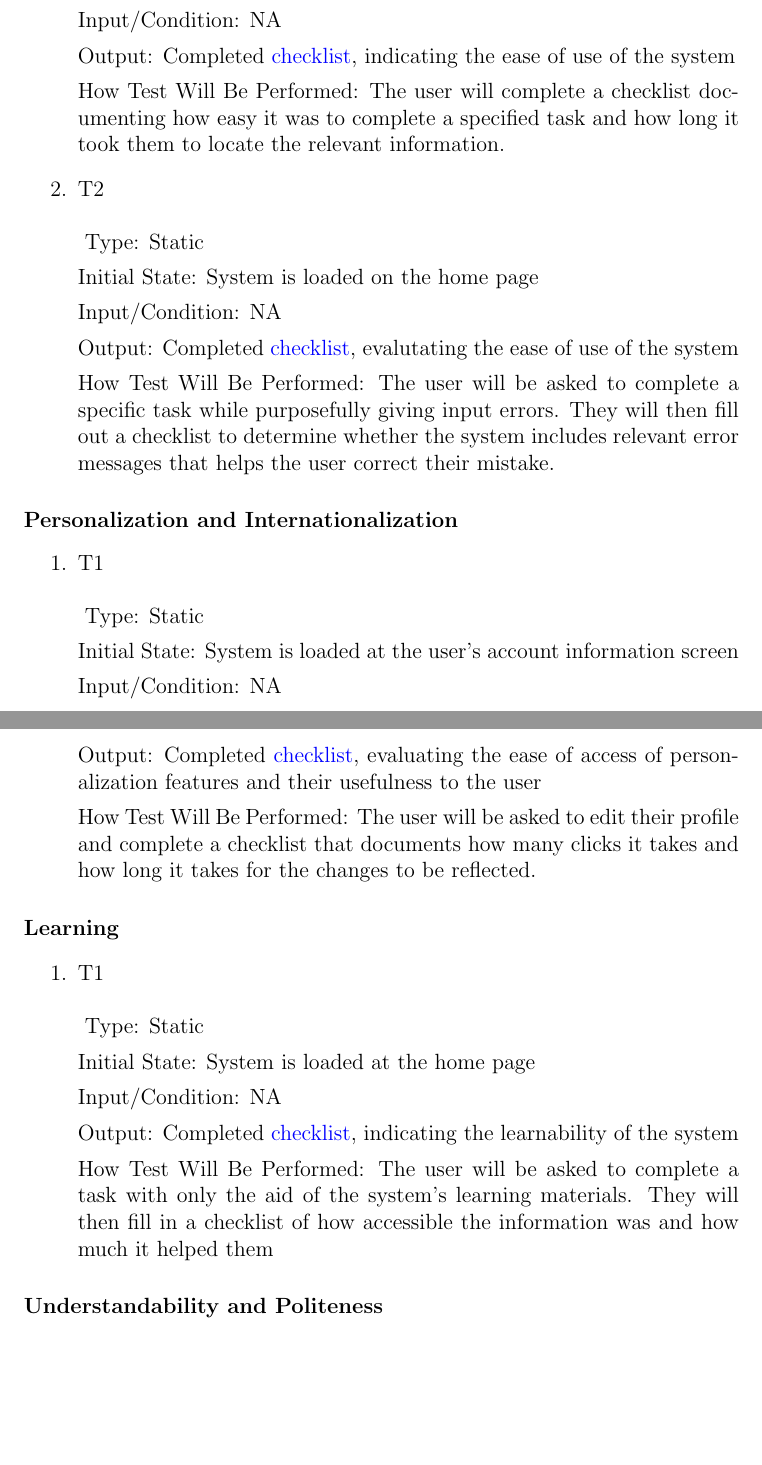
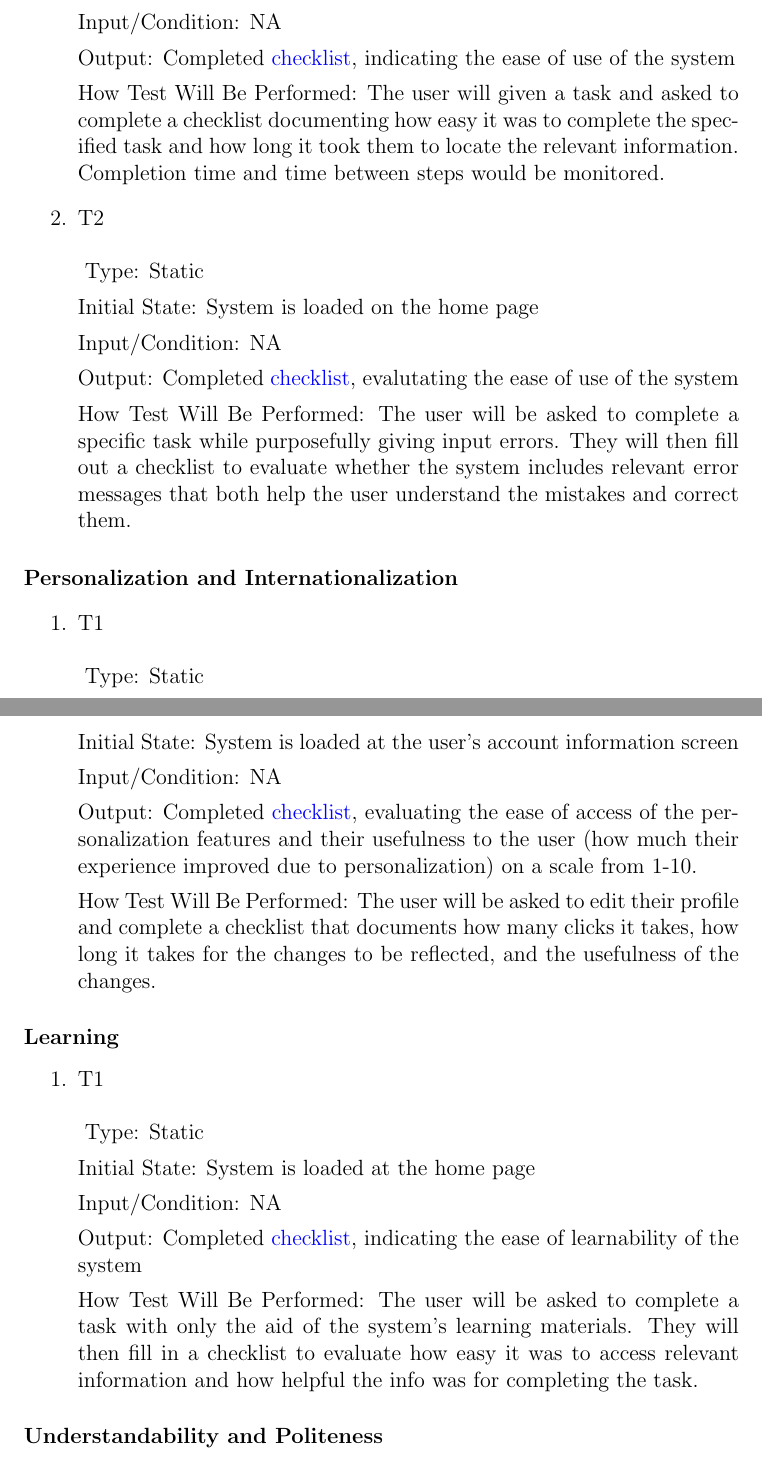
Before and after one commit to ausbennett/mes-finance-platform, a LaTeX document (docs/VnVPlan/VnVPlan.tex): two parts of pages 32 and 33 of 57, joined at a grey line, cut so that both start at the same text, the shorter picture padded with empty space. Compiled offline with pdfLaTeX.

Commit message:
Adding detail to section 4.2 cases and 16.1 (#44)

```diff
--- a/docs/VnVPlan/VnVPlan.tex
+++ b/docs/VnVPlan/VnVPlan.tex
@@ -1026,7 +1026,7 @@ Input/Condition: NA
 
 Output: Completed \hyperlink{checklist-nfr11}{checklist}, indicating the ease of use of the system
 
-How Test Will Be Performed: The user will complete a checklist documenting how easy it was to complete a specified task and how long it took them to locate the relevant information.
+How Test Will Be Performed: The user will given a task and asked to complete a checklist documenting how easy it was to complete the specified task and how long it took them to locate the relevant information. Completion time and time between steps would be monitored.
 \item {T2\\}\\
 \hypertarget{NFR11.1-TC2}{}
 Type: Static
@@ -1037,7 +1037,7 @@ Input/Condition: NA
 
 Output: Completed \hyperlink{checklist-nfr11}{checklist}, evalutating the ease of use of the system
 
-How Test Will Be Performed: The user will be asked to complete a specific task while purposefully giving input errors. They will then fill out a checklist to determine whether the system includes relevant error messages that helps the user correct their mistake.
+How Test Will Be Performed: The user will be asked to complete a specific task while purposefully giving input errors. They will then fill out a checklist to evaluate whether the system includes relevant error messages that both help the user understand the mistakes and correct them.
 \end{enumerate}
 \paragraph{Personalization and Internationalization}
 \begin{enumerate}
@@ -1049,9 +1049,9 @@ Initial State: System is loaded at the user's account information screen
 
 Input/Condition: NA
 
-Output: Completed \hyperlink{checklist-nfr11}{checklist}, evaluating the ease of access of personalization features and their usefulness to the user
-
-How Test Will Be Performed: The user will be asked to edit their profile and complete a checklist that documents how many clicks it takes and how long it takes for the changes to be reflected.
+Output: Completed \hyperlink{checklist-nfr11}{checklist}, evaluating the ease of access of the personalization features and their usefulness to the user (how much their experience improved due to personalization) on a scale from 1-10.
+
+How Test Will Be Performed: The user will be asked to edit their profile and complete a checklist that documents how many clicks it takes, how long it takes for the changes to be reflected, and the usefulness of the changes.
 \end{enumerate}
 \paragraph{Learning}
 \begin{enumerate}
@@ -1063,9 +1063,9 @@ Initial State: System is loaded at the home page
 
 Input/Condition: NA
 
-Output: Completed \hyperlink{checklist-nfr11}{checklist}, indicating the learnability of the system
-
-How Test Will Be Performed: The user will be asked to complete a task with only the aid of the system's learning materials. They will then fill in a checklist of how accessible the information was and how much it helped them
+Output: Completed \hyperlink{checklist-nfr11}{checklist}, indicating the ease of learnability of the system
+
+How Test Will Be Performed: The user will be asked to complete a task with only the aid of the system's learning materials. They will then fill in a checklist to evaluate how easy it was to access relevant information and how helpful the info was for completing the task.
 \end{enumerate}
 \paragraph{Understandability and Politeness}
 \begin{enumerate}
```
Also changed, not shown: docs/VnVPlan/VnVPlan.tex (8 more changed lines).
